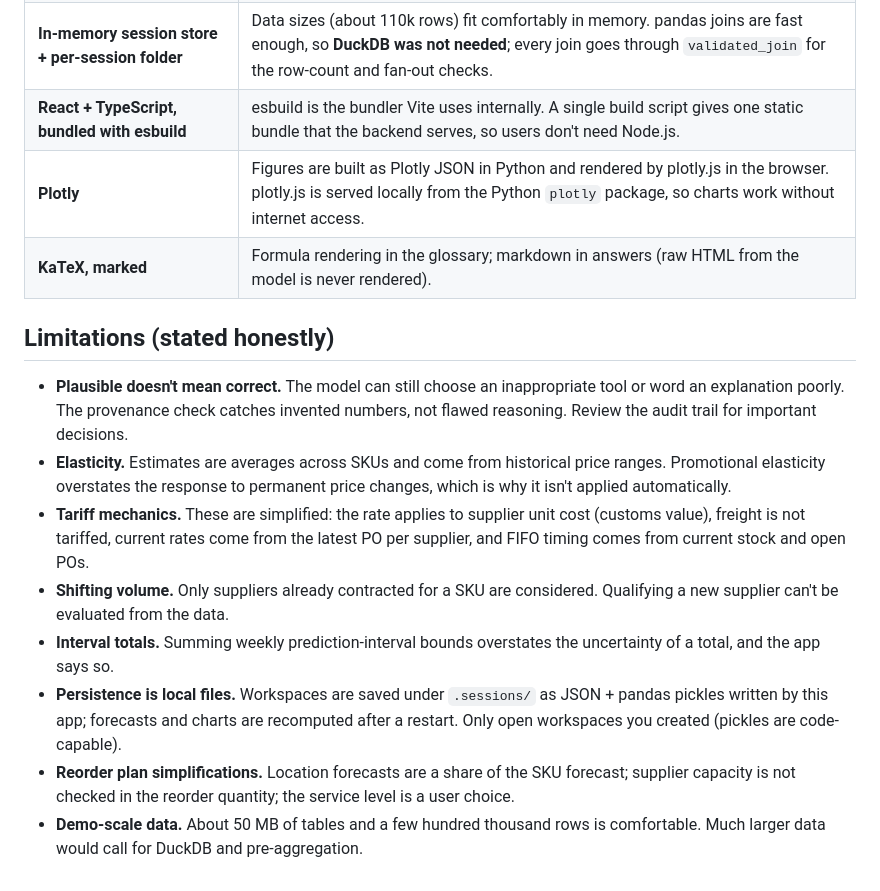
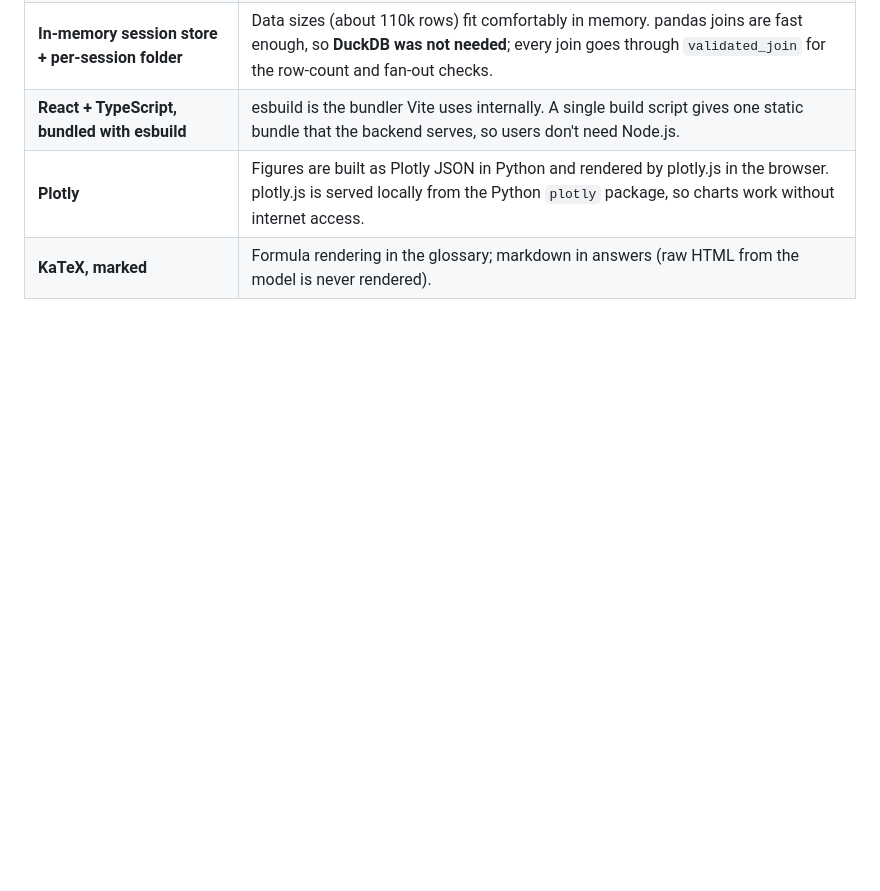
Before and after one commit to gaanah00/demand-planning-agent, a Markdown page: README.md, the part around the change. GitHub-like rendering; blank space fills up the shorter version.

```diff
--- a/README.md
+++ b/README.md
@@ -177,14 +177,3 @@ tests/                       pytest unit tests + end-to-end script
 | **React + TypeScript, bundled with esbuild** | esbuild is the bundler Vite uses internally. A single build script gives one static bundle that the backend serves, so users don't need Node.js. |
 | **Plotly** | Figures are built as Plotly JSON in Python and rendered by plotly.js in the browser. plotly.js is served locally from the Python `plotly` package, so charts work without internet access. |
 | **KaTeX, marked** | Formula rendering in the glossary; markdown in answers (raw HTML from the model is never rendered). |
-
-## Limitations (stated honestly)
-
-- **Plausible doesn't mean correct.** The model can still choose an inappropriate tool or word an explanation poorly. The provenance check catches invented numbers, not flawed reasoning. Review the audit trail for important decisions.
-- **Elasticity.** Estimates are averages across SKUs and come from historical price ranges. Promotional elasticity overstates the response to permanent price changes, which is why it isn't applied automatically.
-- **Tariff mechanics.** These are simplified: the rate applies to supplier unit cost (customs value), freight is not tariffed, current rates come from the latest PO per supplier, and FIFO timing comes from current stock and open POs.
-- **Shifting volume.** Only suppliers already contracted for a SKU are considered. Qualifying a new supplier can't be evaluated from the data.
-- **Interval totals.** Summing weekly prediction-interval bounds overstates the uncertainty of a total, and the app says so.
-- **Persistence is local files.** Workspaces are saved under `.sessions/` as JSON + pandas pickles written by this app; forecasts and charts are recomputed after a restart. Only open workspaces you created (pickles are code-capable).
-- **Reorder plan simplifications.** Location forecasts are a share of the SKU forecast; supplier capacity is not checked in the reorder quantity; the service level is a user choice.
-- **Demo-scale data.** About 50 MB of tables and a few hundred thousand rows is comfortable. Much larger data would call for DuckDB and pre-aggregation.
```
